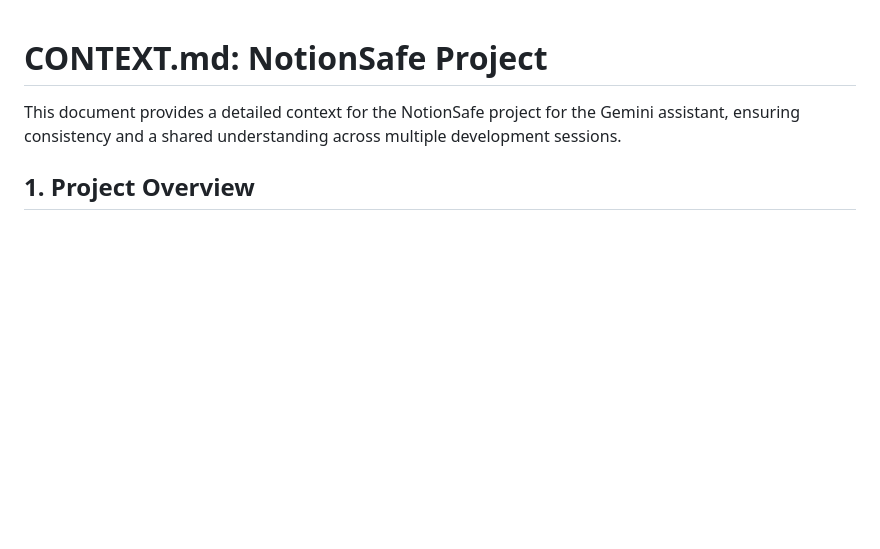
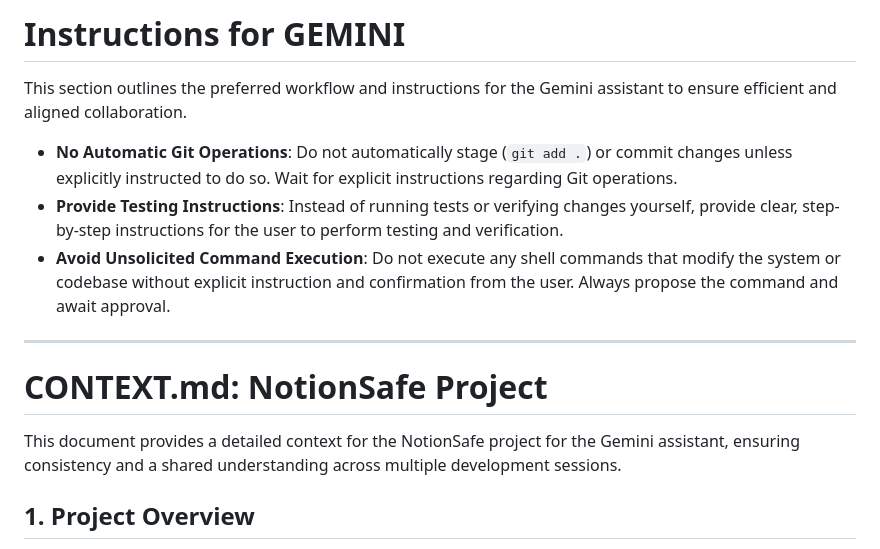
Before and after one commit to KanishkMishra143/NotionSafe, a Markdown page: CONTEXT.md, the part around the change. Drawn GitHub-style; blank space fills up the shorter version.

Commit message:
updated GEMINI.md and CONTEXT.md for central instrusctions for GEMINI-CLI

```diff
--- a/CONTEXT.md
+++ b/CONTEXT.md
@@ -1,3 +1,19 @@
+<!--=====================================================================================-->
+# Instructions for GEMINI
+
+This section outlines the preferred workflow and instructions for the Gemini assistant to ensure efficient and aligned collaboration.
+
+-   **No Automatic Git Operations**: Do not automatically stage (`git add .`) or commit changes unless explicitly instructed to do so. Wait for explicit instructions regarding Git operations.
+-   **Provide Testing Instructions**: Instead of running tests or verifying changes yourself, provide clear, step-by-step instructions for the user to perform testing and verification.
+-   **Avoid Unsolicited Command Execution**: Do not execute any shell commands that modify the system or codebase without explicit instruction and confirmation from the user. Always propose the command and await approval.
+<!--
+DO NOT REMOVE THIS COMMENT. This instructions is central to the design and
+safety of the NotionSafe backup process. Future modifications must adhere
+to these instructions.
+=====================================================================================
+-->
+---
+
 # CONTEXT.md: NotionSafe Project
 
 This document provides a detailed context for the NotionSafe project for the Gemini assistant, ensuring consistency and a shared understanding across multiple development sessions.
```
Also changed, not shown: GEMINI.md (+17 -3 lines).
